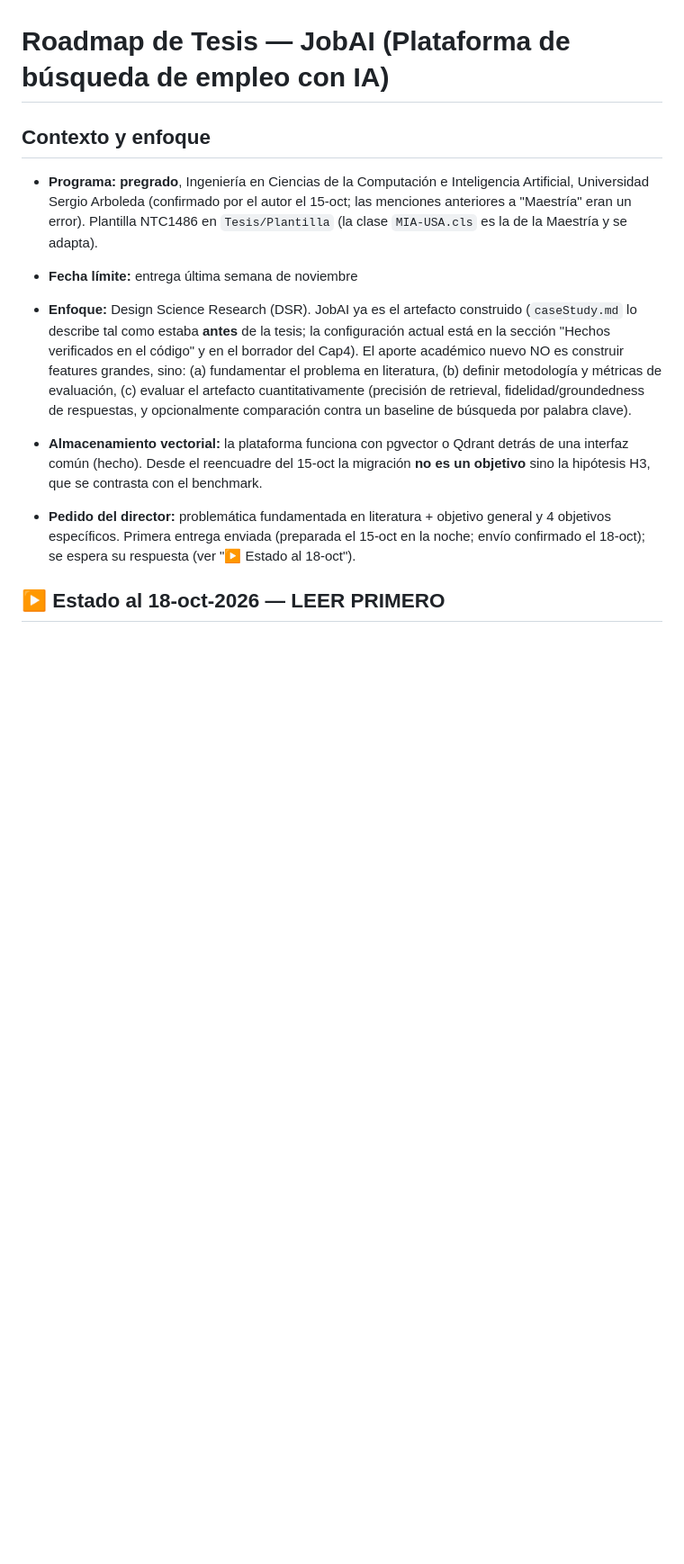
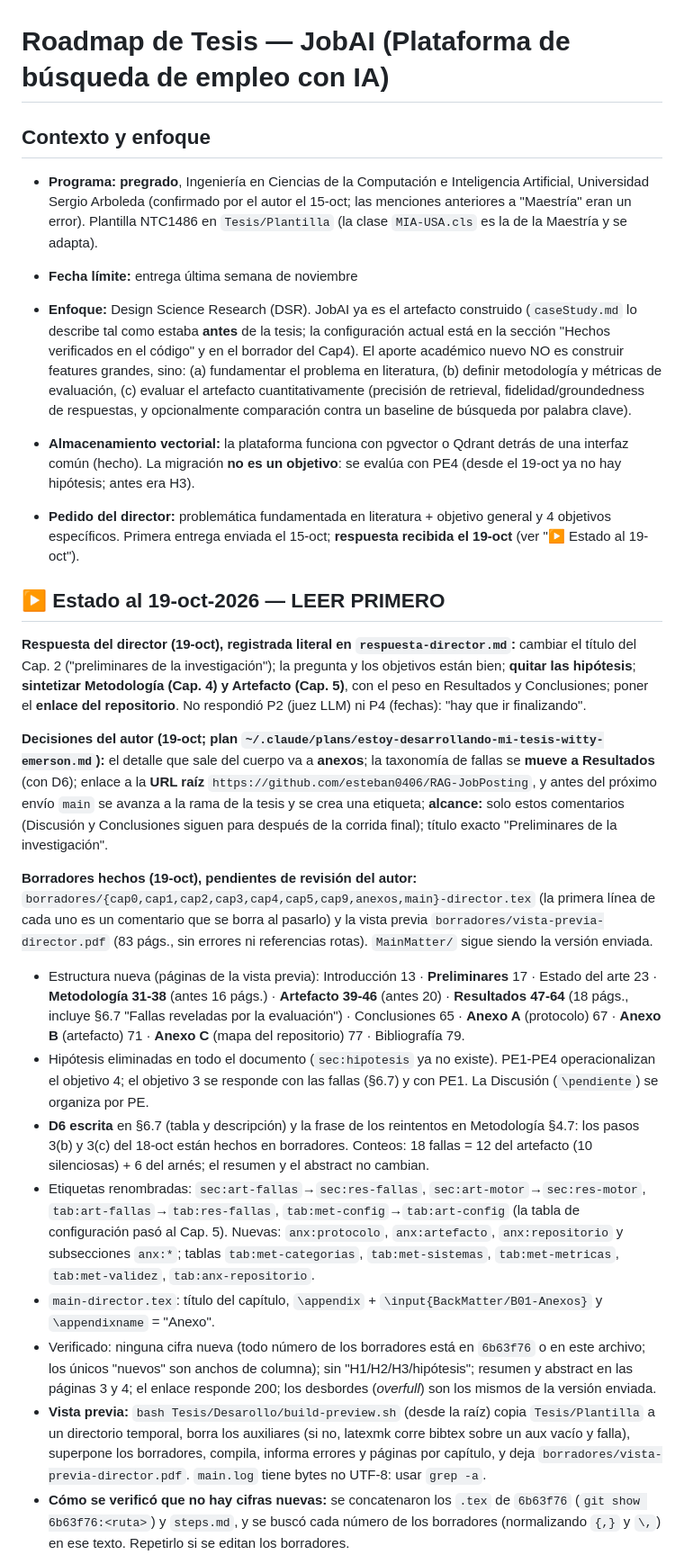
Before and after one commit to esteban0406/RAG-JobPosting, a Markdown page: Tesis/Desarollo/steps.md, the part around one of its changes. Shown at 90% size. Drawn GitHub-style; blank space fills up the shorter version.

Commit message:
Roadmap: state after the director's reply
New "Estado al 19-oct" section: the director's comments, the author's
decisions, the drafts and how they were verified, label renames, the
preview procedure and the next steps (author review, move drafts to
MainMatter, fast-forward main and tag before the next delivery).

Co-Authored-By: Claude Opus 5.5 <noreply@anthropic.com>

```diff
--- a/Tesis/Desarollo/steps.md
+++ b/Tesis/Desarollo/steps.md
@@ -6,7 +6,22 @@
 - **Fecha límite:** entrega última semana de noviembre
 
 - **Enfoque:** Design Science Research (DSR). JobAI ya es el artefacto construido (`caseStudy.md` lo describe tal como estaba **antes** de la tesis; la configuración actual está en la sección "Hechos verificados en el código" y en el borrador del Cap4). El aporte académico nuevo NO es construir features grandes, sino: (a) fundamentar el problema en literatura, (b) definir metodología y métricas de evaluación, (c) evaluar el artefacto cuantitativamente (precisión de retrieval, fidelidad/groundedness de respuestas, y opcionalmente comparación contra un baseline de búsqueda por palabra clave).
-- **Almacenamiento vectorial:** la plataforma funciona con pgvector o Qdrant detrás de una interfaz común (hecho). Desde el reencuadre del 15-oct la migración **no es un objetivo** sino la hipótesis H3, que se contrasta con el benchmark.
-- **Pedido del director:** problemática fundamentada en literatura + objetivo general y 4 objetivos específicos. Primera entrega enviada (preparada el 15-oct en la noche; envío confirmado el 18-oct); se espera su respuesta (ver "▶ Estado al 18-oct").
+- **Almacenamiento vectorial:** la plataforma funciona con pgvector o Qdrant detrás de una interfaz común (hecho). La migración **no es un objetivo**: se evalúa con PE4 (desde el 19-oct ya no hay hipótesis; antes era H3).
+- **Pedido del director:** problemática fundamentada en literatura + objetivo general y 4 objetivos específicos. Primera entrega enviada el 15-oct; **respuesta recibida el 19-oct** (ver "▶ Estado al 19-oct").
 
-## ▶ Estado al 18-oct-2026 — LEER PRIMERO
+## ▶ Estado al 19-oct-2026 — LEER PRIMERO
+
+**Respuesta del director (19-oct), registrada literal en `respuesta-director.md`:** cambiar el título del Cap. 2 ("preliminares de la investigación"); la pregunta y los objetivos están bien; **quitar las hipótesis**; **sintetizar Metodología (Cap. 4) y Artefacto (Cap. 5)**, con el peso en Resultados y Conclusiones; poner el **enlace del repositorio**. No respondió P2 (juez LLM) ni P4 (fechas): "hay que ir finalizando".
+
+**Decisiones del autor (19-oct; plan `~/.claude/plans/estoy-desarrollando-mi-tesis-witty-emerson.md`):** el detalle que sale del cuerpo va a **anexos**; la taxonomía de fallas se **mueve a Resultados** (con D6); enlace a la **URL raíz** `https://github.com/esteban0406/RAG-JobPosting`, y antes del próximo envío `main` se avanza a la rama de la tesis y se crea una etiqueta; **alcance:** solo estos comentarios (Discusión y Conclusiones siguen para después de la corrida final); título exacto "Preliminares de la investigación".
+
+**Borradores hechos (19-oct), pendientes de revisión del autor:** `borradores/{cap0,cap1,cap2,cap3,cap4,cap5,cap9,anexos,main}-director.tex` (la primera línea de cada uno es un comentario que se borra al pasarlo) y la vista previa `borradores/vista-previa-director.pdf` (83 págs., sin errores ni referencias rotas). `MainMatter/` sigue siendo la versión enviada.
+- Estructura nueva (páginas de la vista previa): Introducción 13 · **Preliminares** 17 · Estado del arte 23 · **Metodología 31-38** (antes 16 págs.) · **Artefacto 39-46** (antes 20) · **Resultados 47-64** (18 págs., incluye §6.7 "Fallas reveladas por la evaluación") · Conclusiones 65 · **Anexo A** (protocolo) 67 · **Anexo B** (artefacto) 71 · **Anexo C** (mapa del repositorio) 77 · Bibliografía 79.
+- Hipótesis eliminadas en todo el documento (`sec:hipotesis` ya no existe). PE1-PE4 operacionalizan el objetivo 4; el objetivo 3 se responde con las fallas (§6.7) y con PE1. La Discusión (`\pendiente`) se organiza por PE.
+- **D6 escrita** en §6.7 (tabla y descripción) y la frase de los reintentos en Metodología §4.7: los pasos 3(b) y 3(c) del 18-oct están hechos en borradores. Conteos: 18 fallas = 12 del artefacto (10 silenciosas) + 6 del arnés; el resumen y el abstract no cambian.
+- Etiquetas renombradas: `sec:art-fallas`→`sec:res-fallas`, `sec:art-motor`→`sec:res-motor`, `tab:art-fallas`→`tab:res-fallas`, `tab:met-config`→`tab:art-config` (la tabla de configuración pasó al Cap. 5). Nuevas: `anx:protocolo`, `anx:artefacto`, `anx:repositorio` y subsecciones `anx:*`; tablas `tab:met-categorias`, `tab:met-sistemas`, `tab:met-metricas`, `tab:met-validez`, `tab:anx-repositorio`.
+- `main-director.tex`: título del capítulo, `\appendix` + `\input{BackMatter/B01-Anexos}` y `\appendixname` = "Anexo".
+- Verificado: ninguna cifra nueva (todo número de los borradores está en `6b63f76` o en este archivo; los únicos "nuevos" son anchos de columna); sin "H1/H2/H3/hipótesis"; resumen y abstract en las páginas 3 y 4; el enlace responde 200; los desbordes (*overfull*) son los mismos de la versión enviada.
+- **Vista previa:** `bash Tesis/Desarollo/build-preview.sh` (desde la raíz) copia `Tesis/Plantilla` a un directorio temporal, borra los auxiliares (si no, latexmk corre bibtex sobre un aux vacío y falla), superpone los borradores, compila, informa errores y páginas por capítulo, y deja `borradores/vista-previa-director.pdf`. `main.log` tiene bytes no UTF-8: usar `grep -a`.
+- **Cómo se verificó que no hay cifras nuevas:** se concatenaron los `.tex` de `6b63f76` (`git show 6b63f76:<ruta>`) y `steps.md`, y se buscó cada número de los borradores (normalizando `{,}` y `\,`) en ese texto. Repetirlo si se editan los borradores.
+
```
Also changed, not shown: other parts of Tesis/Desarollo/steps.md (+9 -0 lines).
